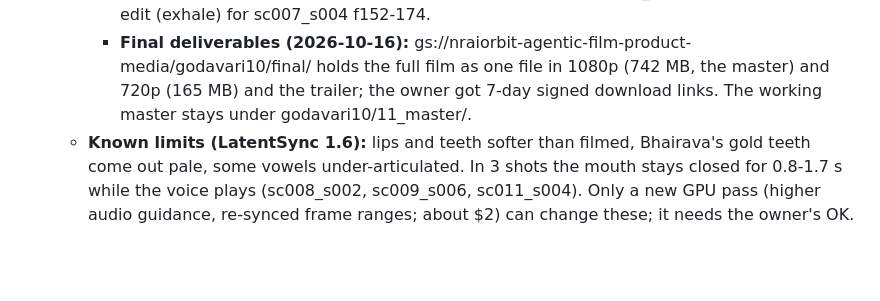
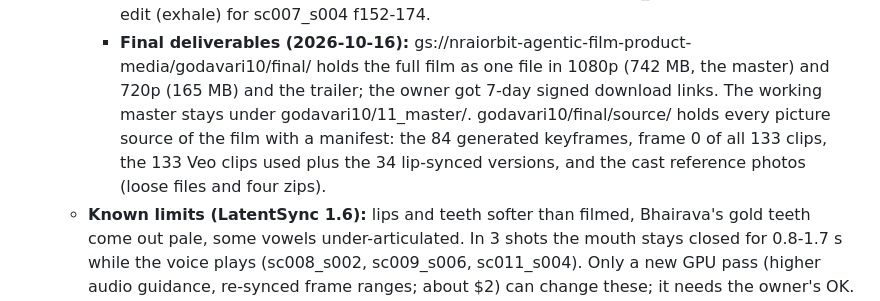
Before and after one commit to rajireddys999/NRAIORBIT-AGENTICFILMPRODUCTIONS, a Markdown page: docs/PROJECT_STATUS.md, the part around the change. Rendered like a GitHub page; blank space fills up the shorter version.

Commit message:
Docs: source package (keyframes, first frames, clips, cast) in the bucket
Co-Authored-By: Claude Fable 5.1 <noreply@anthropic.com>
Claude-Session: https://claude.ai/code/session_01KdiwFVPGNEwyLEiwQVdHk9

```diff
--- a/docs/PROJECT_STATUS.md
+++ b/docs/PROJECT_STATUS.md
@@ -163,7 +163,9 @@ _Last updated: 2026-10-15. Branch: `claude/telugu-ai-movie-generator-yhb6po` (no
       sc007_s004 f152-174.
     - **Final deliverables (2026-10-16):** gs://nraiorbit-agentic-film-product-media/godavari10/final/ holds the full
       film as one file in 1080p (742 MB, the master) and 720p (165 MB) and the trailer; the owner got 7-day signed
-      download links. The working master stays under godavari10/11_master/.
+      download links. The working master stays under godavari10/11_master/. godavari10/final/source/ holds every
+      picture source of the film with a manifest: the 84 generated keyframes, frame 0 of all 133 clips, the 133 Veo
+      clips used plus the 34 lip-synced versions, and the cast reference photos (loose files and four zips).
   - **Known limits (LatentSync 1.6):** lips and teeth softer than filmed, Bhairava's gold teeth come out pale, some
     vowels under-articulated. In 3 shots the mouth stays closed for 0.8-1.7 s while the voice plays (sc008_s002,
     sc009_s006, sc011_s004). Only a new GPU pass (higher audio guidance, re-synced frame ranges; about $2) can change
```
